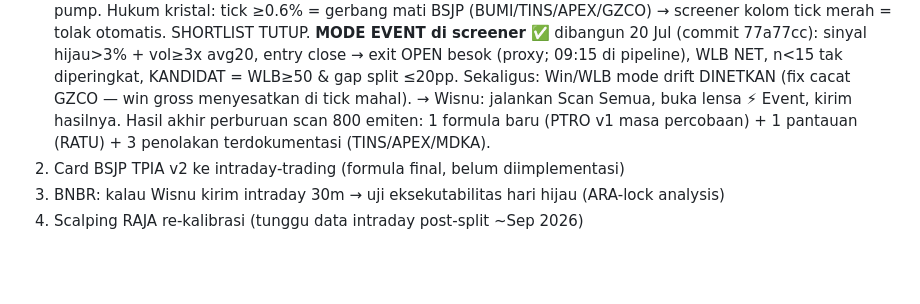
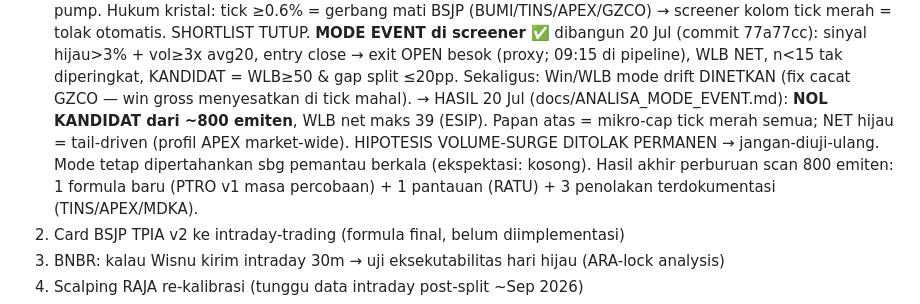
Before and after one commit to wisnuputra17/ihsg-suite, a Markdown page: SESI-LANJUTAN.md, the part around the change. Drawn GitHub-style; blank space fills up the shorter version.

Commit message:
analisa: hipotesis volume-surge ditolak permanen (0 kandidat dari 800 emiten, WLB maks 39)

```diff
--- a/SESI-LANJUTAN.md
+++ b/SESI-LANJUTAN.md
@@ -88,7 +88,10 @@ hindari grid search di wilayah mati. PTRO & TINS: malam. RAJA: siang.
    vol≥3x avg20, entry close → exit OPEN besok (proxy; 09:15 di pipeline), WLB NET,
    n<15 tak diperingkat, KANDIDAT = WLB≥50 & gap split ≤20pp. Sekaligus: Win/WLB mode
    drift DINETKAN (fix cacat GZCO — win gross menyesatkan di tick mahal).
-   → Wisnu: jalankan Scan Semua, buka lensa ⚡ Event, kirim hasilnya. Hasil akhir perburuan scan 800 emiten: 1 formula baru (PTRO v1
+   → HASIL 20 Jul (docs/ANALISA_MODE_EVENT.md): **NOL KANDIDAT dari ~800 emiten**,
+   WLB net maks 39 (ESIP). Papan atas = mikro-cap tick merah semua; NET hijau =
+   tail-driven (profil APEX market-wide). HIPOTESIS VOLUME-SURGE DITOLAK PERMANEN
+   → jangan-diuji-ulang. Mode tetap dipertahankan sbg pemantau berkala (ekspektasi: kosong). Hasil akhir perburuan scan 800 emiten: 1 formula baru (PTRO v1
    masa percobaan) + 1 pantauan (RATU) + 3 penolakan terdokumentasi (TINS/APEX/MDKA).
 2. Card BSJP TPIA v2 ke intraday-trading (formula final, belum diimplementasi)
 3. BNBR: kalau Wisnu kirim intraday 30m → uji eksekutabilitas hari hijau (ARA-lock analysis)
```
Also changed, not shown: docs/ANALISA_MODE_EVENT.md (added, +26 -0 lines).
